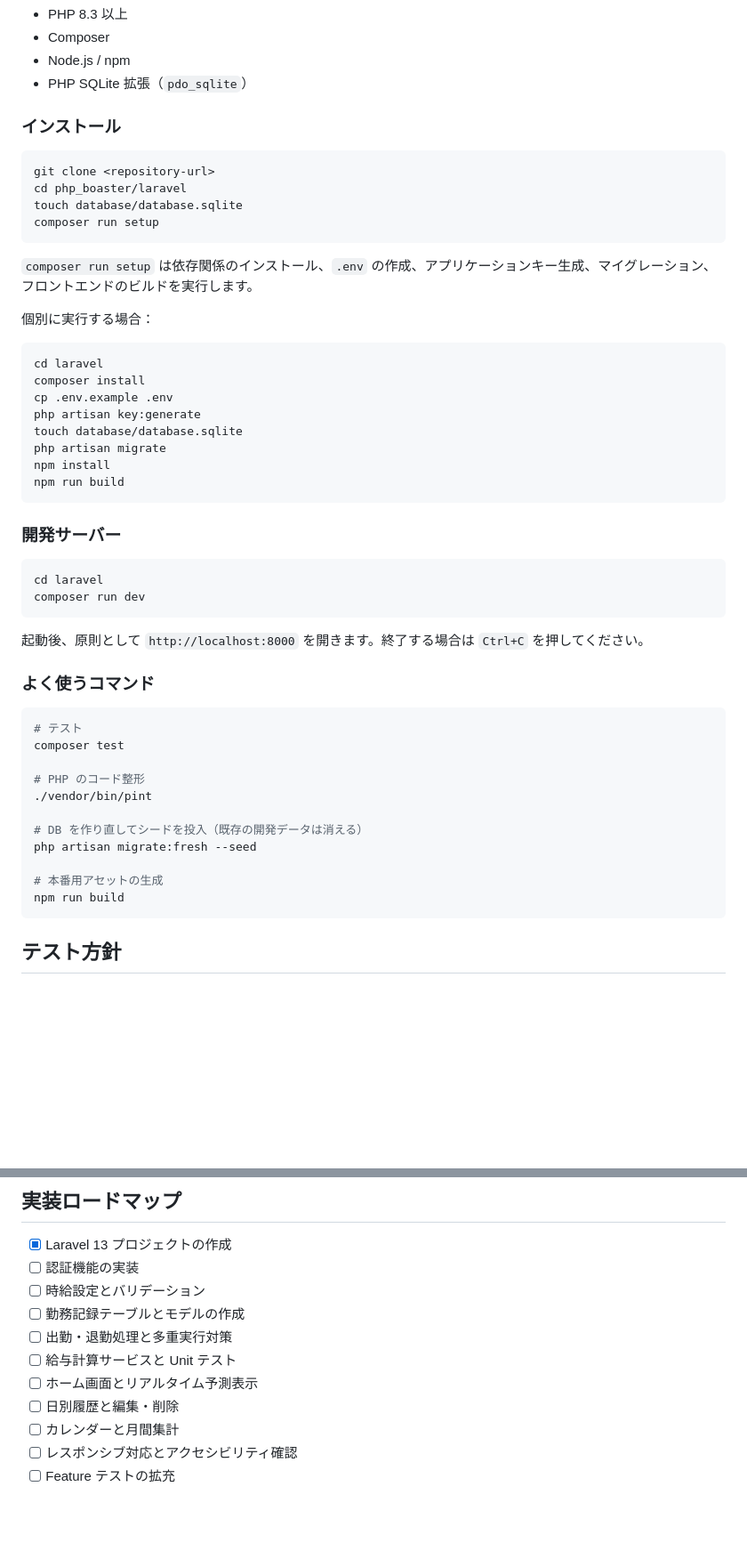
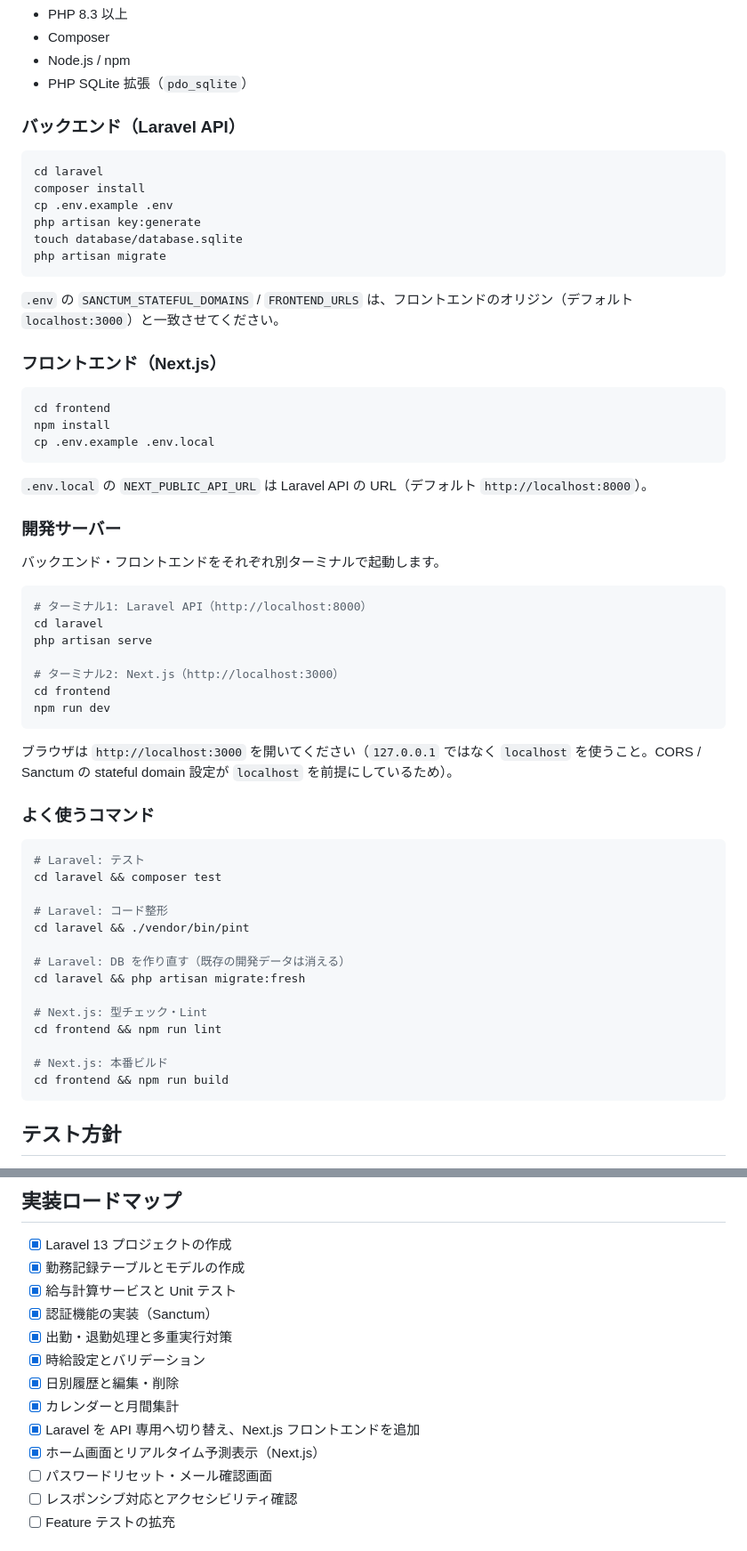
Before and after one commit to sakana14-cyber/php_boaster, a Markdown page: readme.md, 2 parts joined by grey strips. Shown at 89% size. Drawn GitHub-style; blank space fills up the shorter version.

````diff
--- a/readme.md
+++ b/readme.md
@@ -274,18 +280,7 @@ Laravel の認証、認可、CSRF 保護、Form Request、Eloquent のバイン
 - Node.js / npm
 - PHP SQLite 拡張（`pdo_sqlite`）
 
-### インストール
-
-```bash
-git clone <repository-url>
-cd php_boaster/laravel
-touch database/database.sqlite
-composer run setup
-```
-
-`composer run setup` は依存関係のインストール、`.env` の作成、アプリケーションキー生成、マイグレーション、フロントエンドのビルドを実行します。
-
-個別に実行する場合：
+### バックエンド（Laravel API）
 
 ```bash
 cd laravel
@@ -294,33 +289,53 @@ cp .env.example .env
 php artisan key:generate
 touch database/database.sqlite
 php artisan migrate
+```
+
+`.env` の `SANCTUM_STATEFUL_DOMAINS` / `FRONTEND_URLS` は、フロントエンドのオリジン（デフォルト `localhost:3000`）と一致させてください。
+
+### フロントエンド（Next.js）
+
+```bash
+cd frontend
 npm install
-npm run build
+cp .env.example .env.local
 ```
+
+`.env.local` の `NEXT_PUBLIC_API_URL` は Laravel API の URL（デフォルト `http://localhost:8000`）。
 
 ### 開発サーバー
 
+バックエンド・フロントエンドをそれぞれ別ターミナルで起動します。
+
 ```bash
+# ターミナル1: Laravel API（http://localhost:8000）
 cd laravel
-composer run dev
+php artisan serve
+
+# ターミナル2: Next.js（http://localhost:3000）
+cd frontend
+npm run dev
 ```
 
-起動後、原則として `http://localhost:8000` を開きます。終了する場合は `Ctrl+C` を押してください。
+ブラウザは `http://localhost:3000` を開いてください（`127.0.0.1` ではなく `localhost` を使うこと。CORS / Sanctum の stateful domain 設定が `localhost` を前提にしているため）。
 
 ### よく使うコマンド
 
 ```bash
-# テスト
-composer test
+# Laravel: テスト
+cd laravel && composer test
 
-# PHP のコード整形
-./vendor/bin/pint
+# Laravel: コード整形
+cd laravel && ./vendor/bin/pint
 
-# DB を作り直してシードを投入（既存の開発データは消える）
-php artisan migrate:fresh --seed
+# Laravel: DB を作り直す（既存の開発データは消える）
+cd laravel && php artisan migrate:fresh
 
-# 本番用アセットの生成
-npm run build
+# Next.js: 型チェック・Lint
+cd frontend && npm run lint
+
+# Next.js: 本番ビルド
+cd frontend && npm run build
 ```
 
 ## テスト方針
@@ -344,14 +359,16 @@ npm run build
 ## 実装ロードマップ
 
 - [x] Laravel 13 プロジェクトの作成
-- [ ] 認証機能の実装
-- [ ] 時給設定とバリデーション
-- [ ] 勤務記録テーブルとモデルの作成
-- [ ] 出勤・退勤処理と多重実行対策
-- [ ] 給与計算サービスと Unit テスト
-- [ ] ホーム画面とリアルタイム予測表示
-- [ ] 日別履歴と編集・削除
-- [ ] カレンダーと月間集計
+- [x] 勤務記録テーブルとモデルの作成
+- [x] 給与計算サービスと Unit テスト
+- [x] 認証機能の実装（Sanctum）
+- [x] 出勤・退勤処理と多重実行対策
+- [x] 時給設定とバリデーション
+- [x] 日別履歴と編集・削除
+- [x] カレンダーと月間集計
+- [x] Laravel を API 専用へ切り替え、Next.js フロントエンドを追加
+- [x] ホーム画面とリアルタイム予測表示（Next.js）
+- [ ] パスワードリセット・メール確認画面
 - [ ] レスポンシブ対応とアクセシビリティ確認
 - [ ] Feature テストの拡充
 
````
Also changed, not shown: other parts of readme.md (+28 -22 lines).
